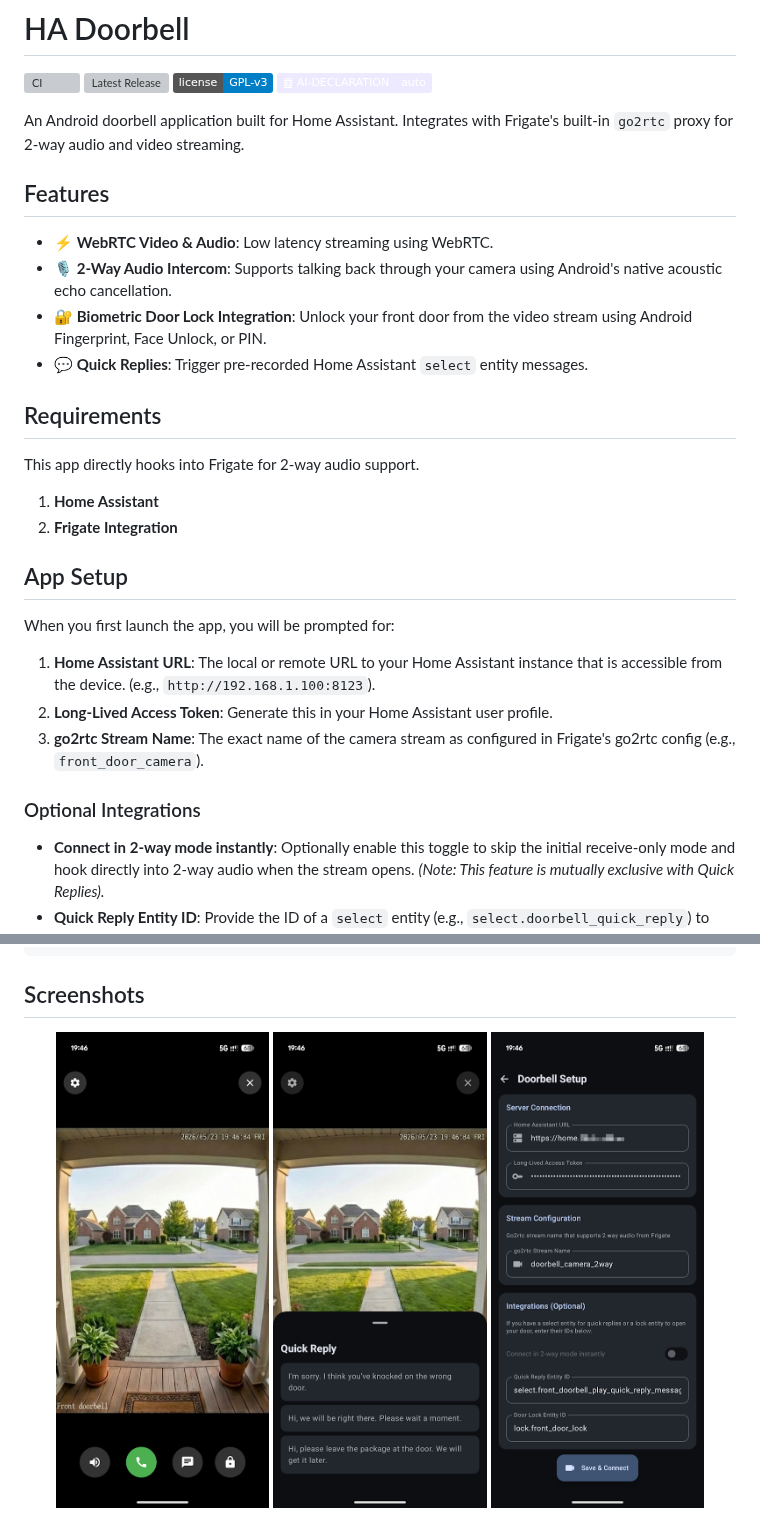
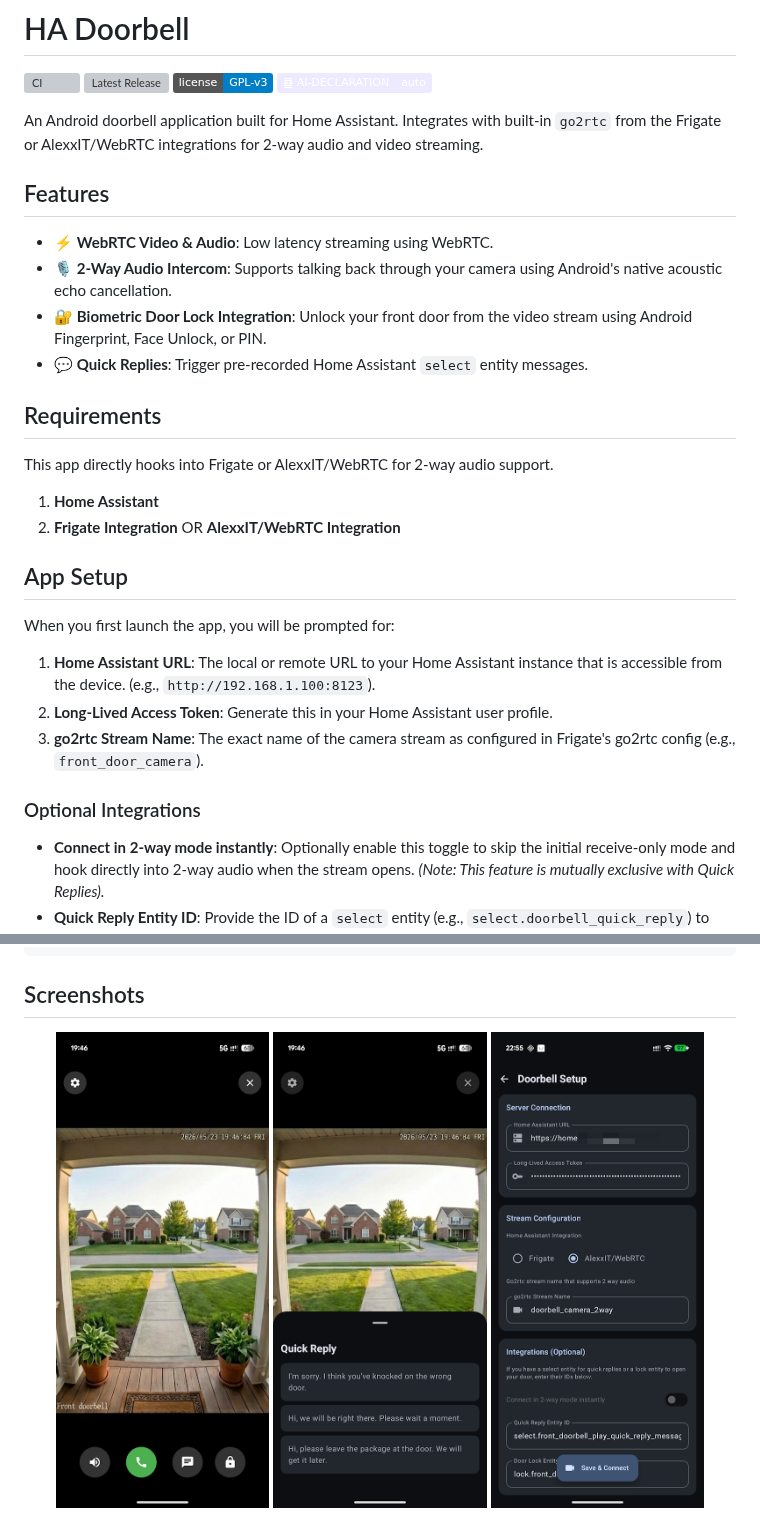
Before and after one commit to remotesojourner/ha-doorbell, a Markdown page: README.md, 2 parts joined by grey strips. Rendered like a GitHub page; pictures changed too: screnshots/settings.png; badges without logos; grey boxes are pictures that could not be loaded.

Commit message:
feat: add support for AlexxIT/WebRTC Integration

```diff
--- a/README.md
+++ b/README.md
@@ -9,7 +9,7 @@
 [![License: GPL v3](https://img.shields.io/badge/license-GPL--v3-blue?style=flat&logo=gnu)](LICENSE.txt)
 [![AI-DECLARATION: auto](https://img.shields.io/badge/䷼%20AI--DECLARATION-auto-ede9fe?labelColor=ede9fe)](AI-DECLARATION.md)
 
-An Android doorbell application built for Home Assistant. Integrates with Frigate's built-in `go2rtc` proxy for 2-way audio and video streaming.
+An Android doorbell application built for Home Assistant. Integrates with built-in `go2rtc` from the Frigate or AlexxIT/WebRTC integrations for 2-way audio and video streaming.
 
 ## Features
 
@@ -20,10 +20,10 @@ An Android doorbell application built for Home Assistant. Integrates with Frigat
 
 ## Requirements
 
-This app directly hooks into Frigate for 2-way audio support.
+This app directly hooks into Frigate or AlexxIT/WebRTC for 2-way audio support.
 
 1. **Home Assistant**
-2. **Frigate Integration**
+2. **Frigate Integration** OR **AlexxIT/WebRTC Integration**
 
 ## App Setup
 
@@ -34,6 +34,7 @@ When you first launch the app, you will be prompted for:
 3. **go2rtc Stream Name**: The exact name of the camera stream as configured in Frigate's go2rtc config (e.g., `front_door_camera`).
 
 ### Optional Integrations
+
 
 - **Connect in 2-way mode instantly**: Optionally enable this toggle to skip the initial receive-only mode and hook directly into 2-way audio when the stream opens. *(Note: This feature is mutually exclusive with Quick Replies).*
 - **Quick Reply Entity ID**: Provide the ID of a `select` entity (e.g., `select.doorbell_quick_reply`) to enable instant pre-recorded messages. Entering an entity here will automatically disable the instant 2-way mode above to prevent audio conflicts.
```
Also changed, not shown: 10 other files.
